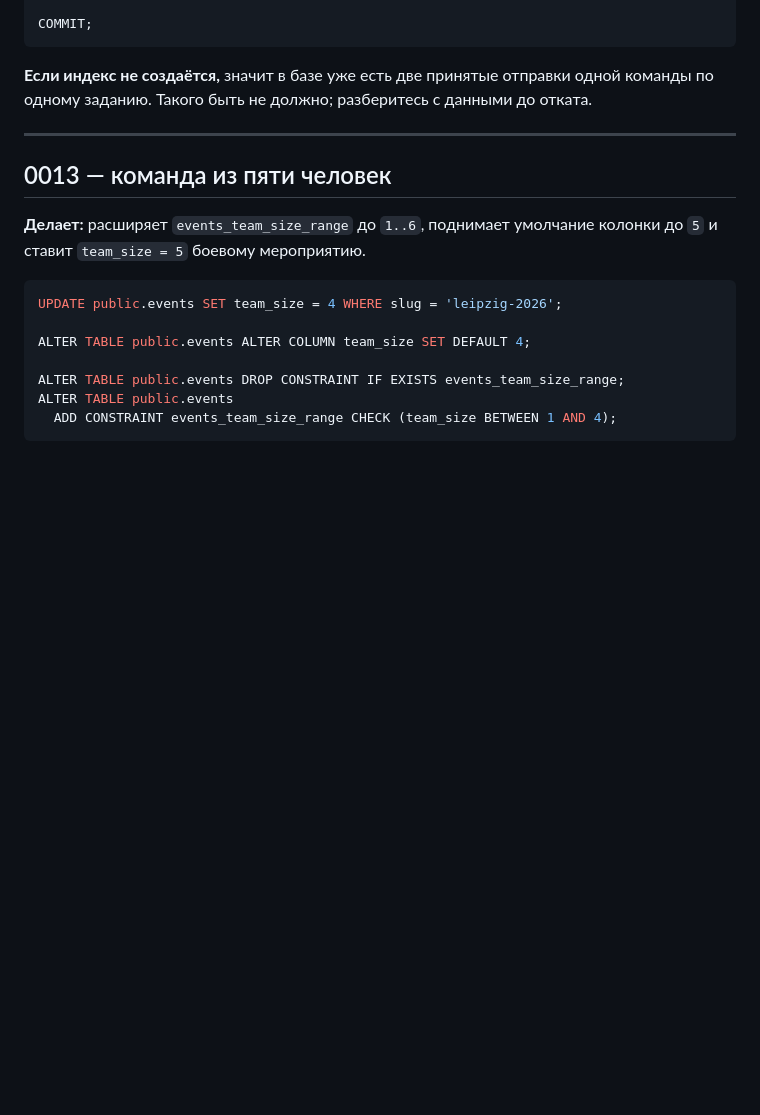
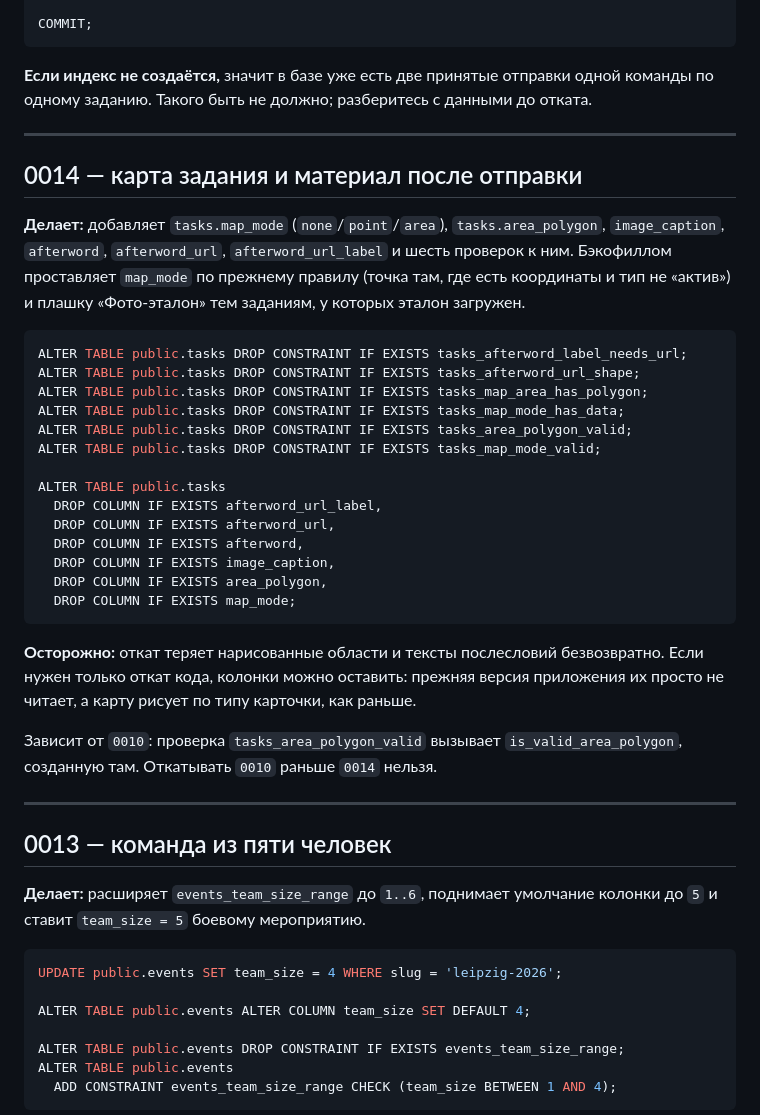
Before and after one commit to TimurKry/dvizh-patrol, a Markdown page: docs/MIGRATION_ROLLBACK.md, the part around one of its changes. GitHub-like rendering; blank space fills up the shorter version.

````diff
--- a/docs/MIGRATION_ROLLBACK.md
+++ b/docs/MIGRATION_ROLLBACK.md
@@ -229,6 +233,43 @@ COMMIT;
 
 ---
 
+## 0014 — карта задания и материал после отправки
+
+**Делает:** добавляет `tasks.map_mode` (`none`/`point`/`area`),
+`tasks.area_polygon`, `image_caption`, `afterword`, `afterword_url`,
+`afterword_url_label` и шесть проверок к ним. Бэкофиллом проставляет
+`map_mode` по прежнему правилу (точка там, где есть координаты и тип
+не «актив») и плашку «Фото-эталон» тем заданиям, у которых эталон
+загружен.
+
+```sql
+ALTER TABLE public.tasks DROP CONSTRAINT IF EXISTS tasks_afterword_label_needs_url;
+ALTER TABLE public.tasks DROP CONSTRAINT IF EXISTS tasks_afterword_url_shape;
+ALTER TABLE public.tasks DROP CONSTRAINT IF EXISTS tasks_map_area_has_polygon;
+ALTER TABLE public.tasks DROP CONSTRAINT IF EXISTS tasks_map_mode_has_data;
+ALTER TABLE public.tasks DROP CONSTRAINT IF EXISTS tasks_area_polygon_valid;
+ALTER TABLE public.tasks DROP CONSTRAINT IF EXISTS tasks_map_mode_valid;
+
+ALTER TABLE public.tasks
+  DROP COLUMN IF EXISTS afterword_url_label,
+  DROP COLUMN IF EXISTS afterword_url,
+  DROP COLUMN IF EXISTS afterword,
+  DROP COLUMN IF EXISTS image_caption,
+  DROP COLUMN IF EXISTS area_polygon,
+  DROP COLUMN IF EXISTS map_mode;
+```
+
+**Осторожно:** откат теряет нарисованные области и тексты
+послесловий безвозвратно. Если нужен только откат кода, колонки
+можно оставить: прежняя версия приложения их просто не читает, а
+карту рисует по типу карточки, как раньше.
+
+Зависит от `0010`: проверка `tasks_area_polygon_valid` вызывает
+`is_valid_area_polygon`, созданную там. Откатывать `0010` раньше
+`0014` нельзя.
+
+---
+
 ## 0013 — команда из пяти человек
 
 **Делает:** расширяет `events_team_size_range` до `1..6`, поднимает
````
Also changed, not shown: other parts of docs/MIGRATION_ROLLBACK.md (+14 -10 lines), docs/IMPLEMENTATION_CHECKLIST.md (+8 -3 lines).
